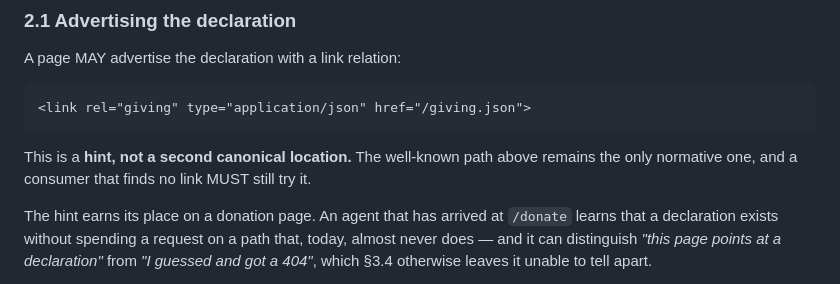
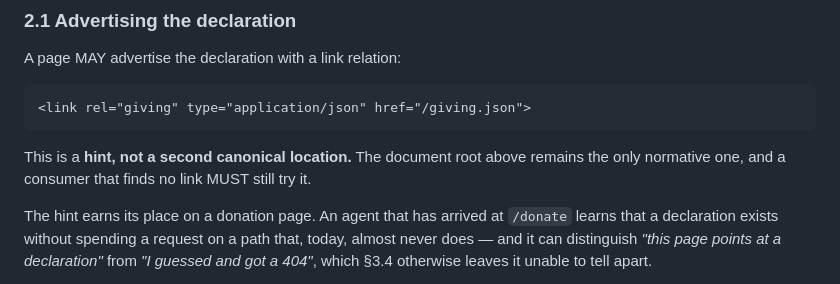
Before and after one commit to WholeWhale/verified-giving-protocol, a Markdown page: vgp/specification.md, the part around the change. Rendered like a GitHub page.

Commit message:
Stop section 2.1 calling the canonical location the well-known path
The location moved to the document root; 2.1 still told consumers the
well-known path above was the normative one. There is no well-known path above,
so the sentence pointed at nothing and contradicted section 2 two paragraphs
earlier.

The two remaining mentions are deliberate: section 2 names /.well-known/ as the
rejected alternative and uses openid-configuration to illustrate what the other
category of file looks like.

Co-Authored-By: Claude Opus 5 (1M context) <noreply@anthropic.com>
Claude-Session: https://claude.ai/code/session_01RV5Pf1MyCEAadX62YbqQr1

````diff
--- a/vgp/specification.md
+++ b/vgp/specification.md
@@ -34,7 +34,7 @@ A page MAY advertise the declaration with a link relation:
 <link rel="giving" type="application/json" href="/giving.json">
 ```
 
-This is a **hint, not a second canonical location.** The well-known path above remains the only normative one, and a consumer that finds no link MUST still try it.
+This is a **hint, not a second canonical location.** The document root above remains the only normative one, and a consumer that finds no link MUST still try it.
 
 The hint earns its place on a donation page. An agent that has arrived at `/donate` learns that a declaration exists without spending a request on a path that, today, almost never does — and it can distinguish *"this page points at a declaration"* from *"I guessed and got a 404"*, which §3.4 otherwise leaves it unable to tell apart.
 
````
